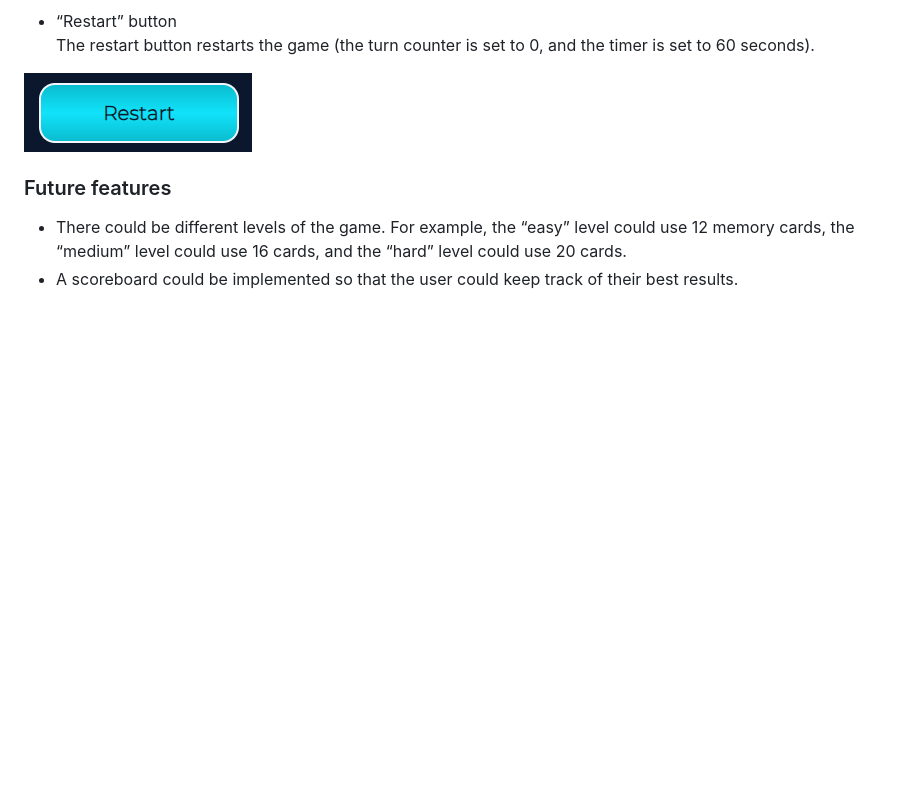
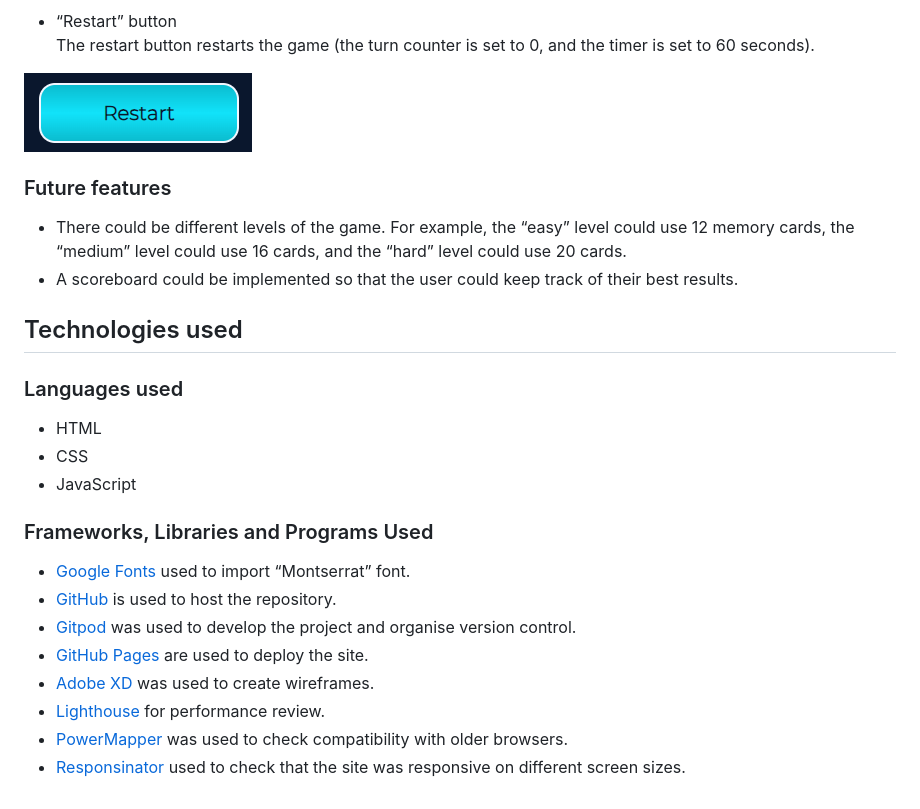
Before and after one commit to StefanieGadow/geomemo, a Markdown page: README.md, the part around the change. Rendered like a GitHub page; blank space fills up the shorter version.

Commit message:
Add technologies used section to readme

```diff
--- a/README.md
+++ b/README.md
@@ -87,3 +87,22 @@ The restart button restarts the game (the turn counter is set to 0, and the time
 
 - There could be different levels of the game. For example, the “easy” level could use 12 memory cards, the “medium” level could use 16 cards, and the “hard” level could use 20 cards.
 - A scoreboard could be implemented so that the user could keep track of their best results.
+
+## Technologies used
+
+### Languages used
+
+- HTML
+- CSS
+- JavaScript
+
+### Frameworks, Libraries and Programs Used
+
+- [Google Fonts](https://fonts.google.com/) used to import “Montserrat” font.
+- [GitHub](https://github.com/) is used to host the repository.
+- [Gitpod](https://gitpod.io/) was used to develop the project and organise version control.
+- [GitHub Pages](https://pages.github.com/) are used to deploy the site.
+- [Adobe XD](https://helpx.adobe.com/de/support/xd.html) was used to create wireframes.
+- [Lighthouse](https://developer.chrome.com/docs/lighthouse/overview/) for performance review.
+- [PowerMapper](https://www.powermapper.com/) was used to check compatibility with older browsers.
+- [Responsinator](http://www.responsinator.com/) used to check that the site was responsive on different screen sizes.
```
